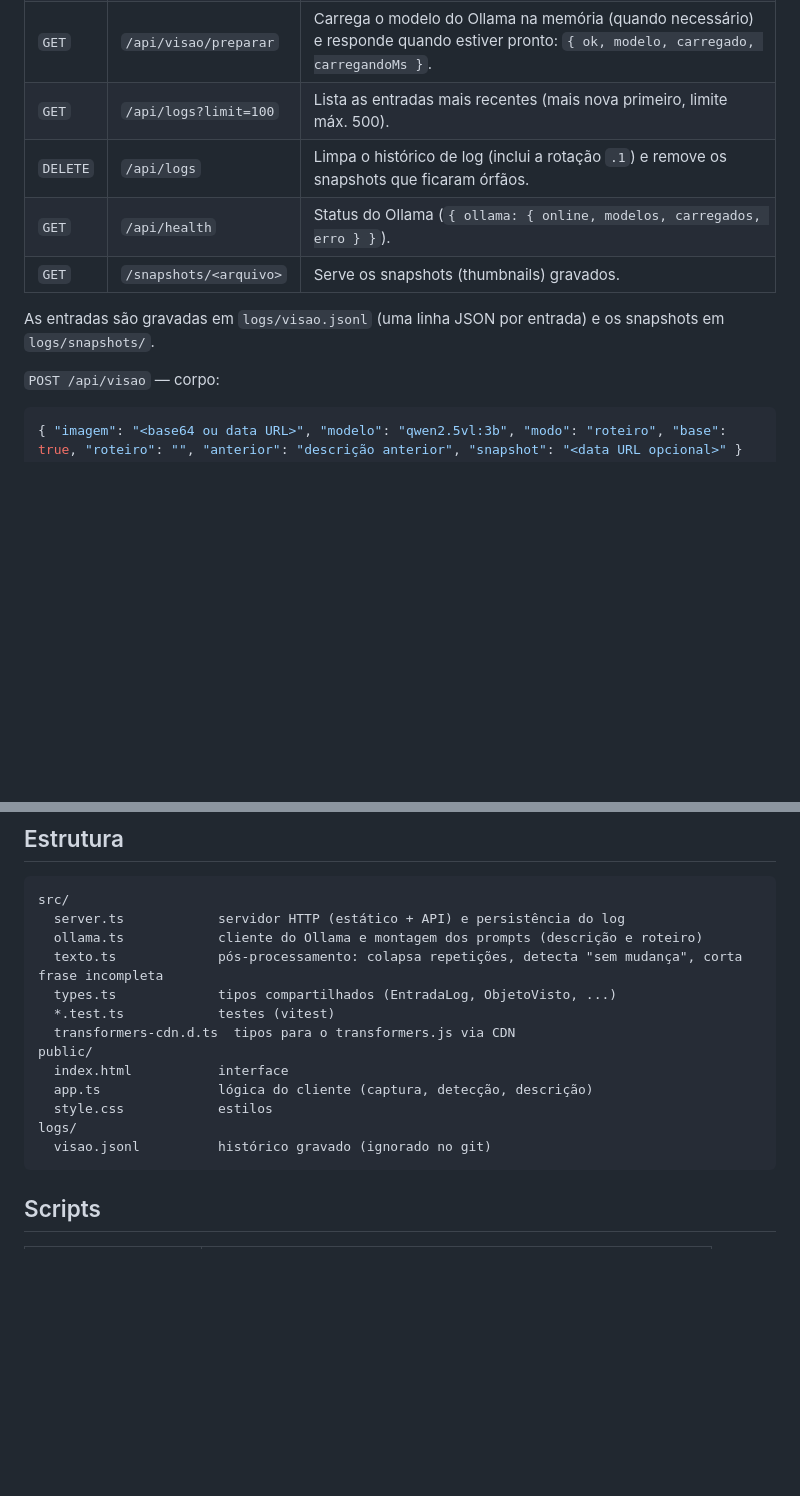
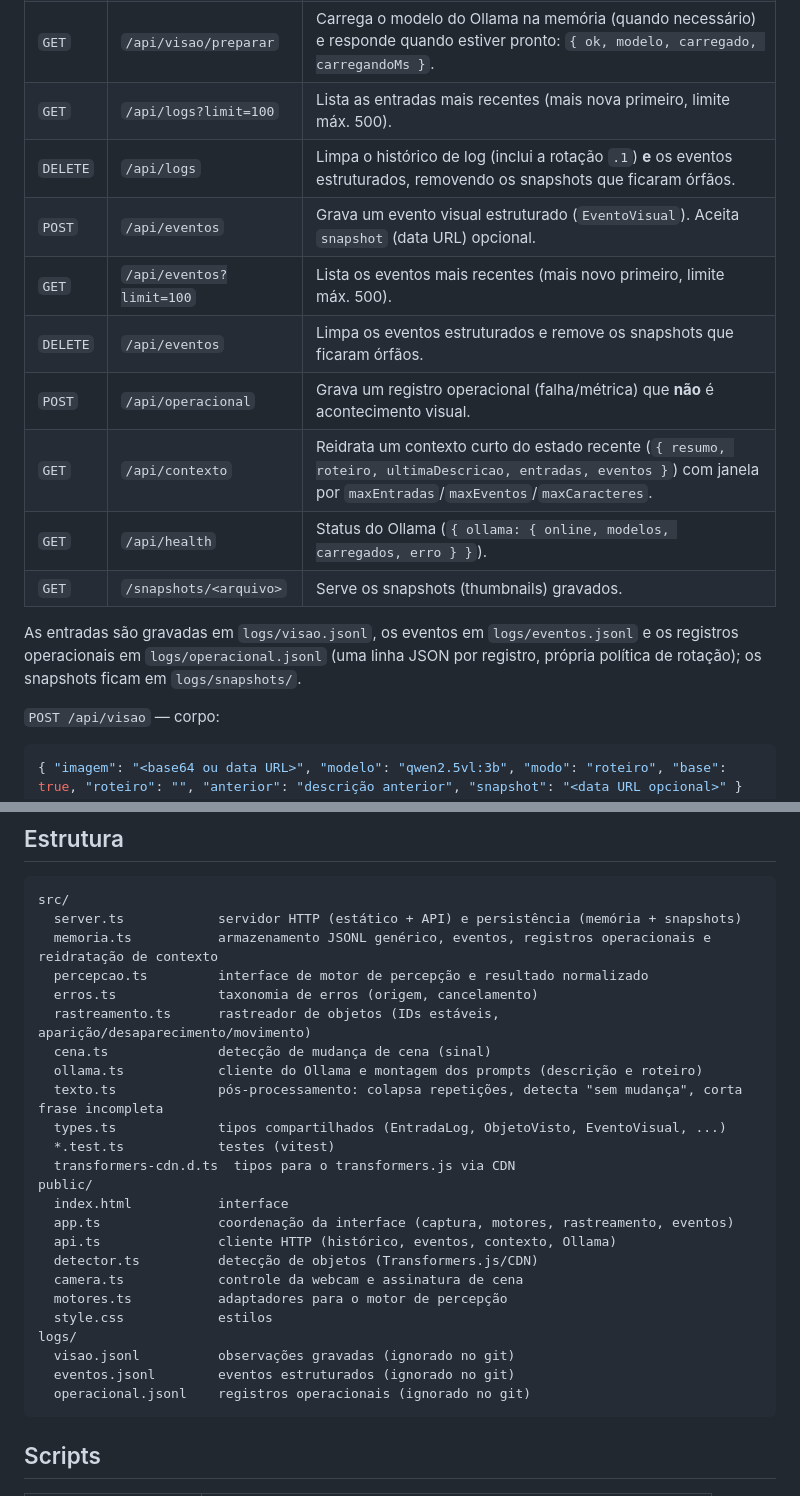
Before and after one commit to dioneyfroes-coder/neuro-vision, a Markdown page: README.md, 2 parts joined by grey strips. Rendered like a GitHub page; blank space fills up the shorter version.

Commit message:
docs(memoria): decisao de armazenamento (JSONL) e Marco 4 concluido

````diff
--- a/README.md
+++ b/README.md
@@ -85,11 +85,16 @@ OLLAMA_MODEL=qwen2.5vl:7b npm start            # bash
 | `POST` | `/api/visao` | Envia um frame (base64) e recebe a descrição do Ollama em stream NDJSON; grava no log. |
 | `GET` | `/api/visao/preparar` | Carrega o modelo do Ollama na memória (quando necessário) e responde quando estiver pronto: `{ ok, modelo, carregado, carregandoMs }`. |
 | `GET` | `/api/logs?limit=100` | Lista as entradas mais recentes (mais nova primeiro, limite máx. 500). |
-| `DELETE` | `/api/logs` | Limpa o histórico de log (inclui a rotação `.1`) e remove os snapshots que ficaram órfãos. |
+| `DELETE` | `/api/logs` | Limpa o histórico de log (inclui a rotação `.1`) **e** os eventos estruturados, removendo os snapshots que ficaram órfãos. |
+| `POST` | `/api/eventos` | Grava um evento visual estruturado (`EventoVisual`). Aceita `snapshot` (data URL) opcional. |
+| `GET` | `/api/eventos?limit=100` | Lista os eventos mais recentes (mais novo primeiro, limite máx. 500). |
+| `DELETE` | `/api/eventos` | Limpa os eventos estruturados e remove os snapshots que ficaram órfãos. |
+| `POST` | `/api/operacional` | Grava um registro operacional (falha/métrica) que **não** é acontecimento visual. |
+| `GET` | `/api/contexto` | Reidrata um contexto curto do estado recente (`{ resumo, roteiro, ultimaDescricao, entradas, eventos }`) com janela por `maxEntradas`/`maxEventos`/`maxCaracteres`. |
 | `GET` | `/api/health` | Status do Ollama (`{ ollama: { online, modelos, carregados, erro } }`). |
 | `GET` | `/snapshots/<arquivo>` | Serve os snapshots (thumbnails) gravados. |
 
-As entradas são gravadas em `logs/visao.jsonl` (uma linha JSON por entrada) e os snapshots em `logs/snapshots/`.
+As entradas são gravadas em `logs/visao.jsonl`, os eventos em `logs/eventos.jsonl` e os registros operacionais em `logs/operacional.jsonl` (uma linha JSON por registro, própria política de rotação); os snapshots ficam em `logs/snapshots/`.
 
 `POST /api/visao` — corpo:
 
@@ -150,18 +161,29 @@ Controles já aplicados:
 
 ```
 src/
-  server.ts            servidor HTTP (estático + API) e persistência do log
+  server.ts            servidor HTTP (estático + API) e persistência (memória + snapshots)
+  memoria.ts           armazenamento JSONL genérico, eventos, registros operacionais e reidratação de contexto
+  percepcao.ts         interface de motor de percepção e resultado normalizado
+  erros.ts             taxonomia de erros (origem, cancelamento)
+  rastreamento.ts      rastreador de objetos (IDs estáveis, aparição/desaparecimento/movimento)
+  cena.ts              detecção de mudança de cena (sinal)
   ollama.ts            cliente do Ollama e montagem dos prompts (descrição e roteiro)
   texto.ts             pós-processamento: colapsa repetições, detecta "sem mudança", corta frase incompleta
-  types.ts             tipos compartilhados (EntradaLog, ObjetoVisto, ...)
+  types.ts             tipos compartilhados (EntradaLog, ObjetoVisto, EventoVisual, ...)
   *.test.ts            testes (vitest)
   transformers-cdn.d.ts  tipos para o transformers.js via CDN
 public/
   index.html           interface
-  app.ts               lógica do cliente (captura, detecção, descrição)
+  app.ts               coordenação da interface (captura, motores, rastreamento, eventos)
+  api.ts               cliente HTTP (histórico, eventos, contexto, Ollama)
+  detector.ts          detecção de objetos (Transformers.js/CDN)
+  camera.ts            controle da webcam e assinatura de cena
+  motores.ts           adaptadores para o motor de percepção
   style.css            estilos
 logs/
-  visao.jsonl          histórico gravado (ignorado no git)
+  visao.jsonl          observações gravadas (ignorado no git)
+  eventos.jsonl        eventos estruturados (ignorado no git)
+  operacional.jsonl    registros operacionais (ignorado no git)
 ```
 
 ## Scripts
````
Also changed, not shown: other parts of README.md (+10 -4 lines), PLANO_DE_EVOLUCAO_NEURO_VISION.md (+7 -5 lines).
